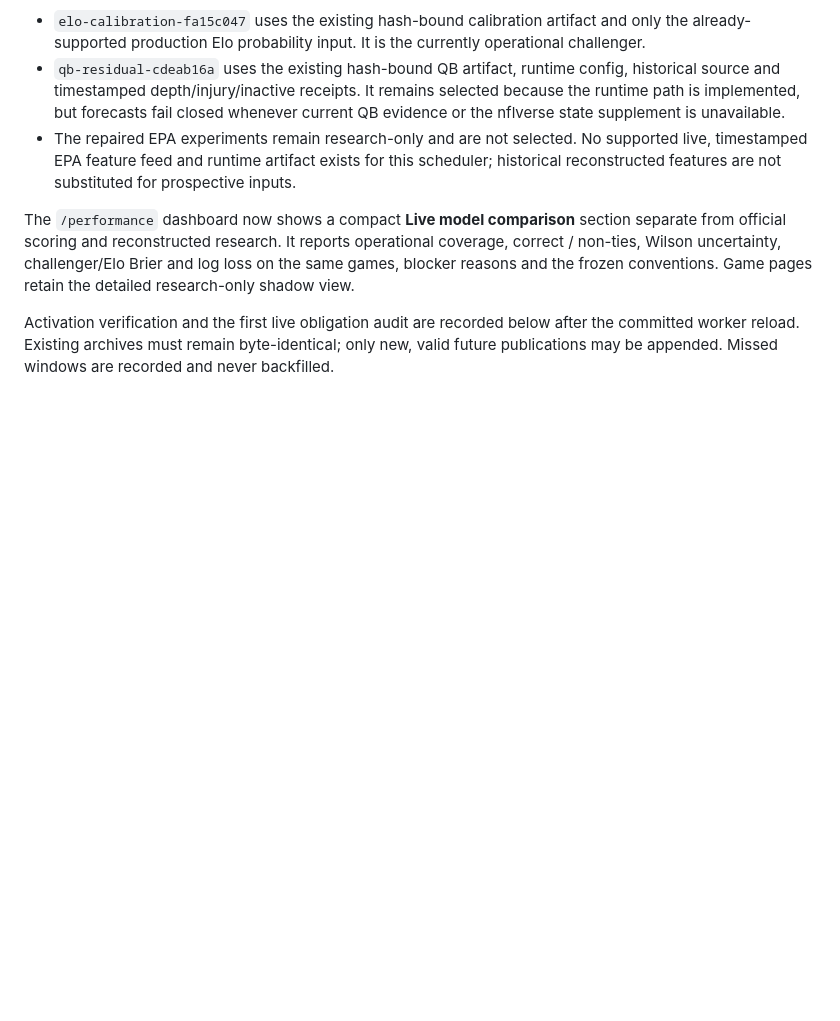
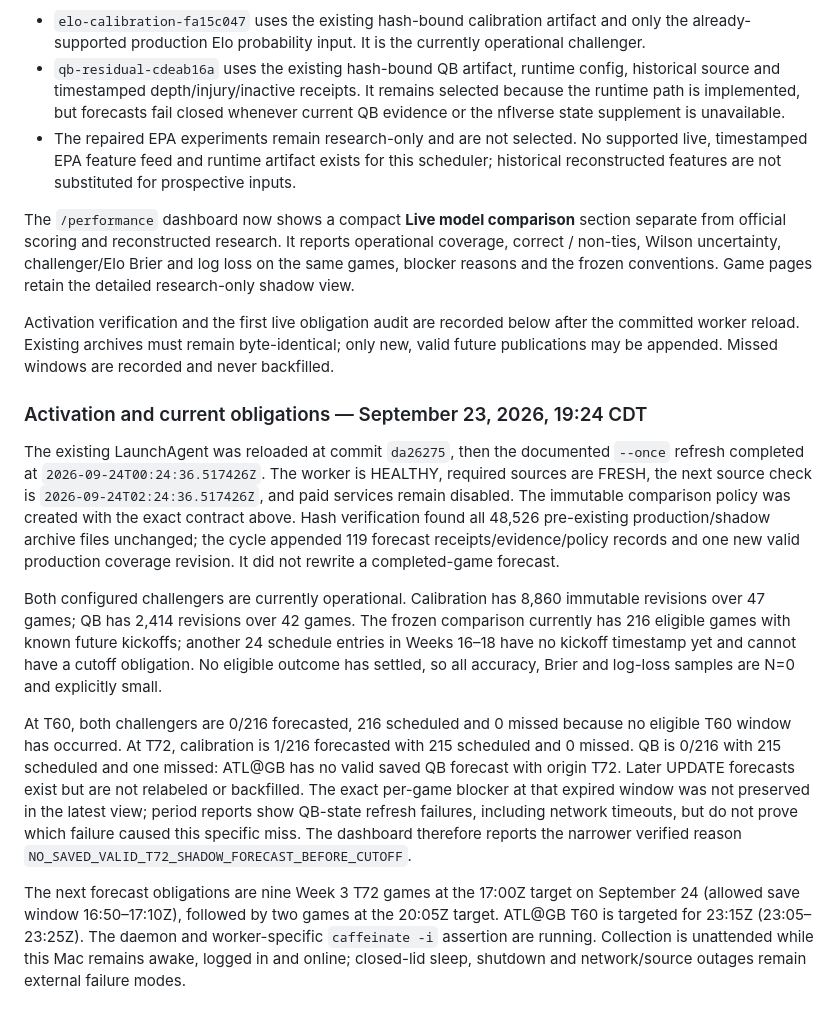
Before and after one commit to Su760/nfl-predictor, a Markdown page: docs/runbooks/season-live.md, the part around the change. Drawn GitHub-style; blank space fills up the shorter version.

Commit message:
docs: record live comparison activation

```diff
--- a/docs/runbooks/season-live.md
+++ b/docs/runbooks/season-live.md
@@ -407,3 +407,34 @@ reasons and the frozen conventions. Game pages retain the detailed research-only
 Activation verification and the first live obligation audit are recorded below after the
 committed worker reload. Existing archives must remain byte-identical; only new, valid future
 publications may be appended. Missed windows are recorded and never backfilled.
+
+### Activation and current obligations — September 23, 2026, 19:24 CDT
+
+The existing LaunchAgent was reloaded at commit `da26275`, then the documented `--once`
+refresh completed at `2026-09-24T00:24:36.517426Z`. The worker is HEALTHY, required sources
+are FRESH, the next source check is `2026-09-24T02:24:36.517426Z`, and paid services remain
+disabled. The immutable comparison policy was created with the exact contract above. Hash
+verification found all 48,526 pre-existing production/shadow archive files unchanged; the
+cycle appended 119 forecast receipts/evidence/policy records and one new valid production
+coverage revision. It did not rewrite a completed-game forecast.
+
+Both configured challengers are currently operational. Calibration has 8,860 immutable
+revisions over 47 games; QB has 2,414 revisions over 42 games. The frozen comparison currently
+has 216 eligible games with known future kickoffs; another 24 schedule entries in Weeks 16–18
+have no kickoff timestamp yet and cannot have a cutoff obligation. No eligible outcome has
+settled, so all accuracy, Brier and log-loss samples are N=0 and explicitly small.
+
+At T60, both challengers are 0/216 forecasted, 216 scheduled and 0 missed because no eligible
+T60 window has occurred. At T72, calibration is 1/216 forecasted with 215 scheduled and 0
+missed. QB is 0/216 with 215 scheduled and one missed: ATL@GB has no valid saved QB forecast
+with origin T72. Later UPDATE forecasts exist but are not relabeled or backfilled. The exact
+per-game blocker at that expired window was not preserved in the latest view; period reports
+show QB-state refresh failures, including network timeouts, but do not prove which failure
+caused this specific miss. The dashboard therefore reports the narrower verified reason
+`NO_SAVED_VALID_T72_SHADOW_FORECAST_BEFORE_CUTOFF`.
+
+The next forecast obligations are nine Week 3 T72 games at the 17:00Z target on September 24
+(allowed save window 16:50–17:10Z), followed by two games at the 20:05Z target. ATL@GB T60 is
+targeted for 23:15Z (23:05–23:25Z). The daemon and worker-specific `caffeinate -i` assertion
+are running. Collection is unattended while this Mac remains awake, logged in and online;
+closed-lid sleep, shutdown and network/source outages remain external failure modes.
```
Also changed, not shown: tasks/todo.md (+2 -2 lines).
